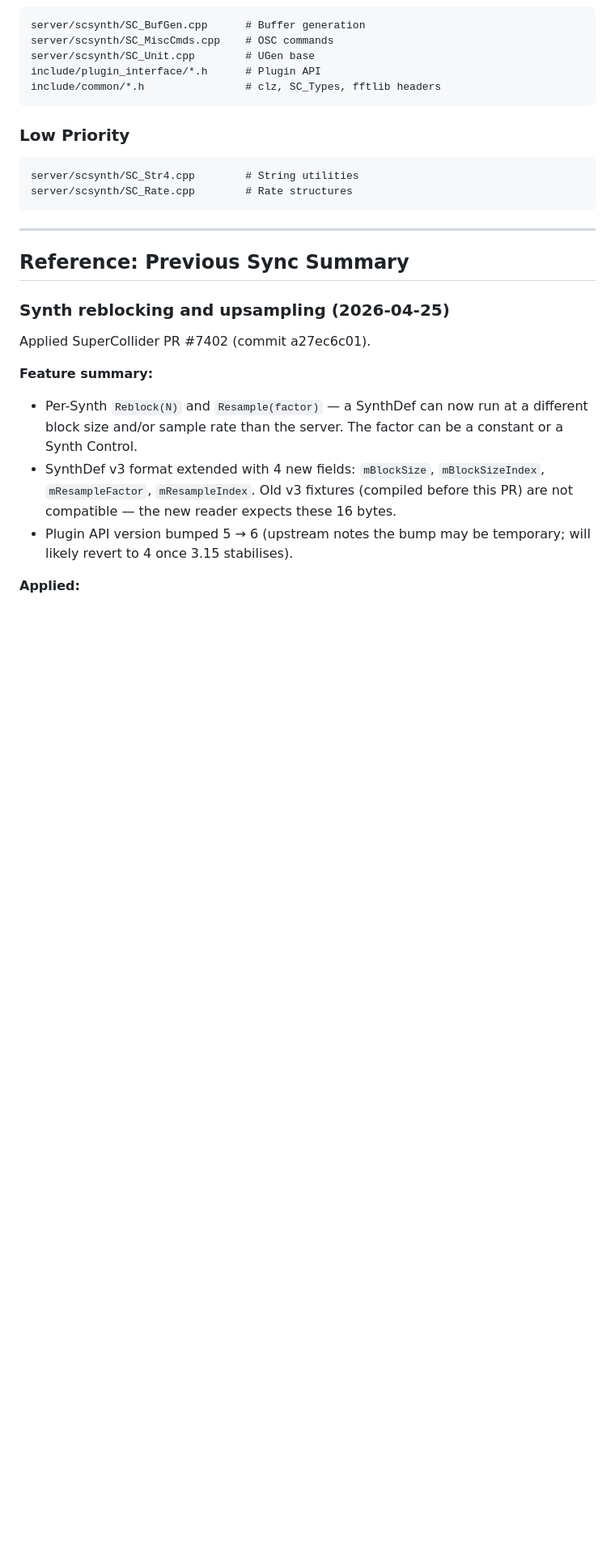
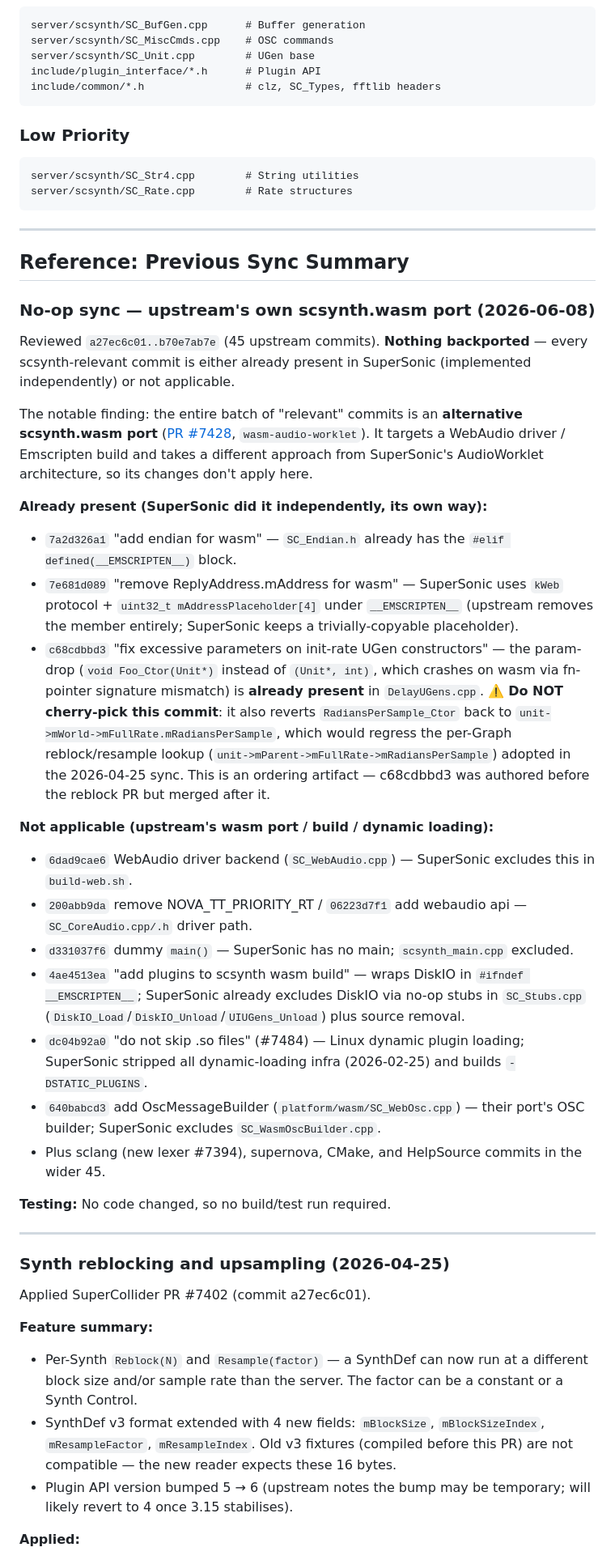
Before and after one commit to samaaron/supersonic, a Markdown page: docs/UPSTREAM_SYNC_GUIDE.md, the part around one of its changes. Shown at 81% size. Rendered like a GitHub page; blank space fills up the shorter version.

Commit message:
Upstream Sync

```diff
--- a/docs/UPSTREAM_SYNC_GUIDE.md
+++ b/docs/UPSTREAM_SYNC_GUIDE.md
@@ -587,6 +587,36 @@ server/scsynth/SC_Rate.cpp        # Rate structures
 
 ## Reference: Previous Sync Summary
 
+### No-op sync — upstream's own scsynth.wasm port (2026-06-08)
+
+Reviewed `a27ec6c01..b70e7ab7e` (45 upstream commits). **Nothing backported** — every
+scsynth-relevant commit is either already present in SuperSonic (implemented
+independently) or not applicable.
+
+The notable finding: the entire batch of "relevant" commits is an **alternative
+scsynth.wasm port** ([PR #7428](https://github.com/supercollider/supercollider/pull/7428),
+`wasm-audio-worklet`). It targets a WebAudio driver / Emscripten build and takes a
+different approach from SuperSonic's AudioWorklet architecture, so its changes don't
+apply here.
+
+**Already present (SuperSonic did it independently, its own way):**
+- `7a2d326a1` "add endian for wasm" — `SC_Endian.h` already has the `#elif defined(__EMSCRIPTEN__)` block.
+- `7e681d089` "remove ReplyAddress.mAddress for wasm" — SuperSonic uses `kWeb` protocol + `uint32_t mAddressPlaceholder[4]` under `__EMSCRIPTEN__` (upstream removes the member entirely; SuperSonic keeps a trivially-copyable placeholder).
+- `c68cdbbd3` "fix excessive parameters on init-rate UGen constructors" — the param-drop (`void Foo_Ctor(Unit*)` instead of `(Unit*, int)`, which crashes on wasm via fn-pointer signature mismatch) is **already present** in `DelayUGens.cpp`. ⚠️ **Do NOT cherry-pick this commit**: it also reverts `RadiansPerSample_Ctor` back to `unit->mWorld->mFullRate.mRadiansPerSample`, which would regress the per-Graph reblock/resample lookup (`unit->mParent->mFullRate->mRadiansPerSample`) adopted in the 2026-04-25 sync. This is an ordering artifact — c68cdbbd3 was authored before the reblock PR but merged after it.
+
+**Not applicable (upstream's wasm port / build / dynamic loading):**
+- `6dad9cae6` WebAudio driver backend (`SC_WebAudio.cpp`) — SuperSonic excludes this in `build-web.sh`.
+- `200abb9da` remove NOVA_TT_PRIORITY_RT / `06223d7f1` add webaudio api — `SC_CoreAudio.cpp/.h` driver path.
+- `d331037f6` dummy `main()` — SuperSonic has no main; `scsynth_main.cpp` excluded.
+- `4ae4513ea` "add plugins to scsynth wasm build" — wraps DiskIO in `#ifndef __EMSCRIPTEN__`; SuperSonic already excludes DiskIO via no-op stubs in `SC_Stubs.cpp` (`DiskIO_Load`/`DiskIO_Unload`/`UIUGens_Unload`) plus source removal.
+- `dc04b92a0` "do not skip .so files" (#7484) — Linux dynamic plugin loading; SuperSonic stripped all dynamic-loading infra (2026-02-25) and builds `-DSTATIC_PLUGINS`.
+- `640babcd3` add OscMessageBuilder (`platform/wasm/SC_WebOsc.cpp`) — their port's OSC builder; SuperSonic excludes `SC_WasmOscBuilder.cpp`.
+- Plus sclang (new lexer #7394), supernova, CMake, and HelpSource commits in the wider 45.
+
+**Testing:** No code changed, so no build/test run required.
+
+---
+
 ### Synth reblocking and upsampling (2026-04-25)
 
 Applied SuperCollider PR #7402 (commit a27ec6c01).
```
Also changed, not shown: other parts of docs/UPSTREAM_SYNC_GUIDE.md (+5 -5 lines).
